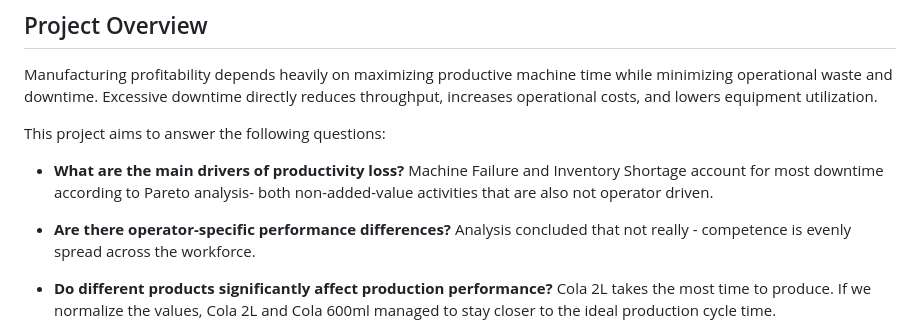
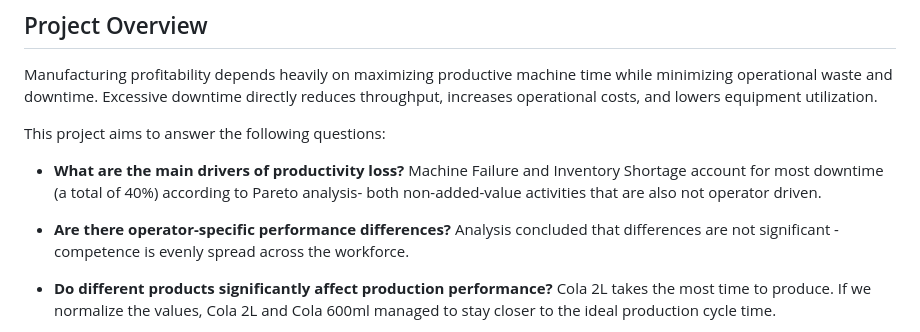
Before and after one commit to SaGodinho/Production_Downtime, a Markdown page: README.md, the part around the change. Drawn GitHub-style.

```diff
--- a/README.md
+++ b/README.md
@@ -23,10 +23,10 @@ Manufacturing profitability depends heavily on maximizing productive machine tim
 This project aims to answer the following questions:
 
 - **What are the main drivers of productivity loss?**
-  Machine Failure and Inventory Shortage account for most downtime according to Pareto analysis- both non-added-value activities that are also not operator driven.
+  Machine Failure and Inventory Shortage account for most downtime (a total of 40%) according to Pareto analysis- both non-added-value activities that are also not operator driven.
 
 - **Are there operator-specific performance differences?**
-  Analysis concluded that not really - competence is evenly spread across the workforce.
+  Analysis concluded that differences are not significant - competence is evenly spread across the workforce.
 
 - **Do different products significantly affect production performance?**
   Cola 2L takes the most time to produce. If we normalize the values, Cola 2L and Cola 600ml managed to stay closer to the ideal production cycle time.
```
